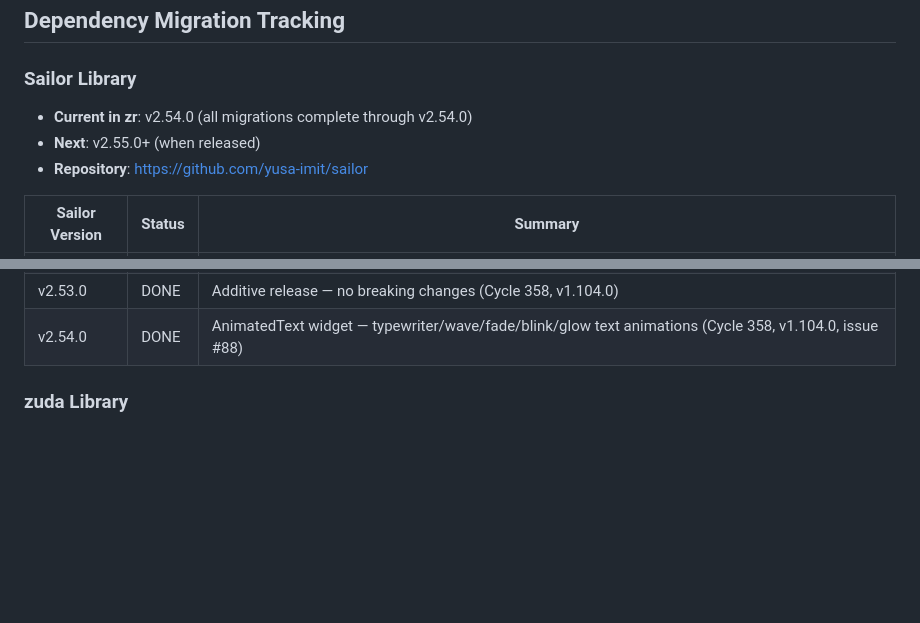
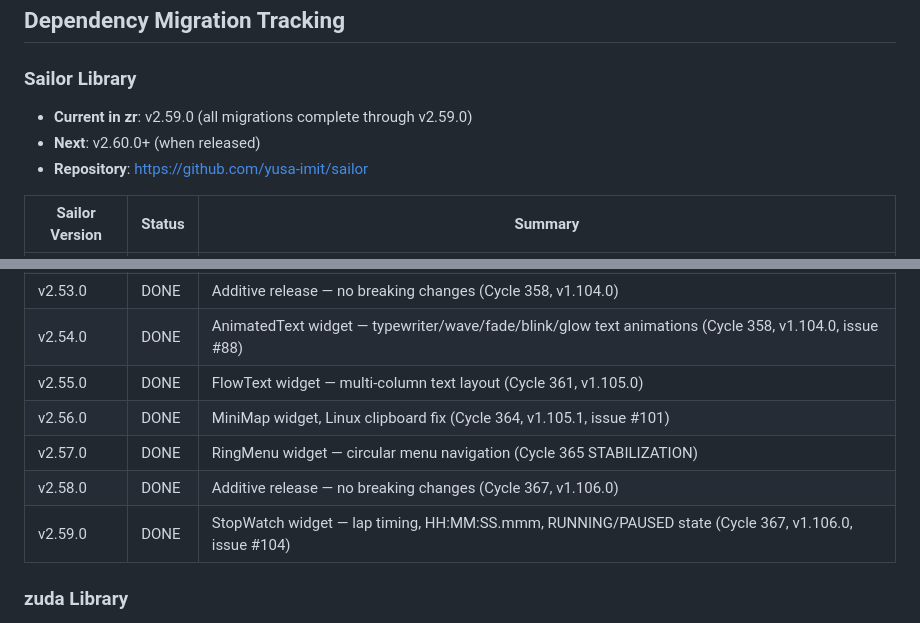
Before and after one commit to yusa-imit/zr, a Markdown page: docs/milestones.md, 2 parts joined by grey strips. Drawn GitHub-style; blank space fills up the shorter version.

Commit message:
chore: update sailor version table (v2.55.0-v2.59.0) in milestones
Co-Authored-By: Claude <noreply@anthropic.com>

```diff
--- a/docs/milestones.md
+++ b/docs/milestones.md
@@ -1109,8 +1109,8 @@ Create an interactive HTML/SVG-based workflow visualization for understanding co
 
 ### Sailor Library
 
-- **Current in zr**: v2.54.0 (all migrations complete through v2.54.0)
-- **Next**: v2.55.0+ (when released)
+- **Current in zr**: v2.59.0 (all migrations complete through v2.59.0)
+- **Next**: v2.60.0+ (when released)
 - **Repository**: https://github.com/yusa-imit/sailor
 
 | Sailor Version | Status | Summary |
@@ -1183,6 +1183,11 @@ Create an interactive HTML/SVG-based workflow visualization for understanding co
 | v2.52.0 | DONE | AnimatedBorder widget — animated border effects (Cycle 355, v1.101.0) |
 | v2.53.0 | DONE | Additive release — no breaking changes (Cycle 358, v1.104.0) |
 | v2.54.0 | DONE | AnimatedText widget — typewriter/wave/fade/blink/glow text animations (Cycle 358, v1.104.0, issue #88) |
+| v2.55.0 | DONE | FlowText widget — multi-column text layout (Cycle 361, v1.105.0) |
+| v2.56.0 | DONE | MiniMap widget, Linux clipboard fix (Cycle 364, v1.105.1, issue #101) |
+| v2.57.0 | DONE | RingMenu widget — circular menu navigation (Cycle 365 STABILIZATION) |
+| v2.58.0 | DONE | Additive release — no breaking changes (Cycle 367, v1.106.0) |
+| v2.59.0 | DONE | StopWatch widget — lap timing, HH:MM:SS.mmm, RUNNING/PAUSED state (Cycle 367, v1.106.0, issue #104) |
 
 ### zuda Library
 
```
